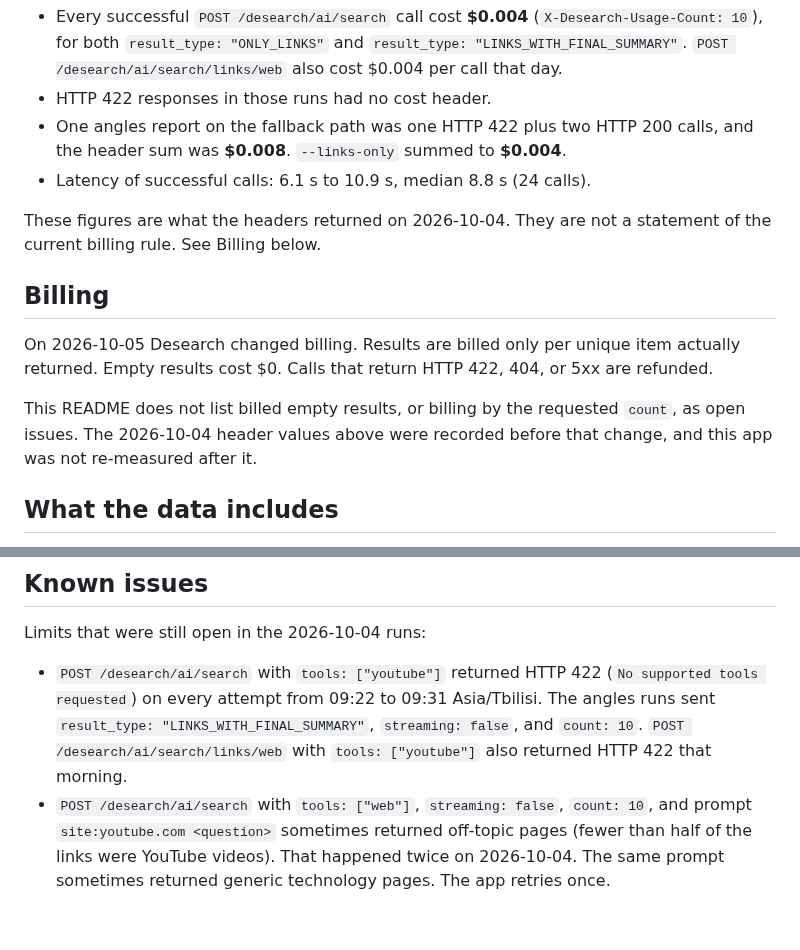
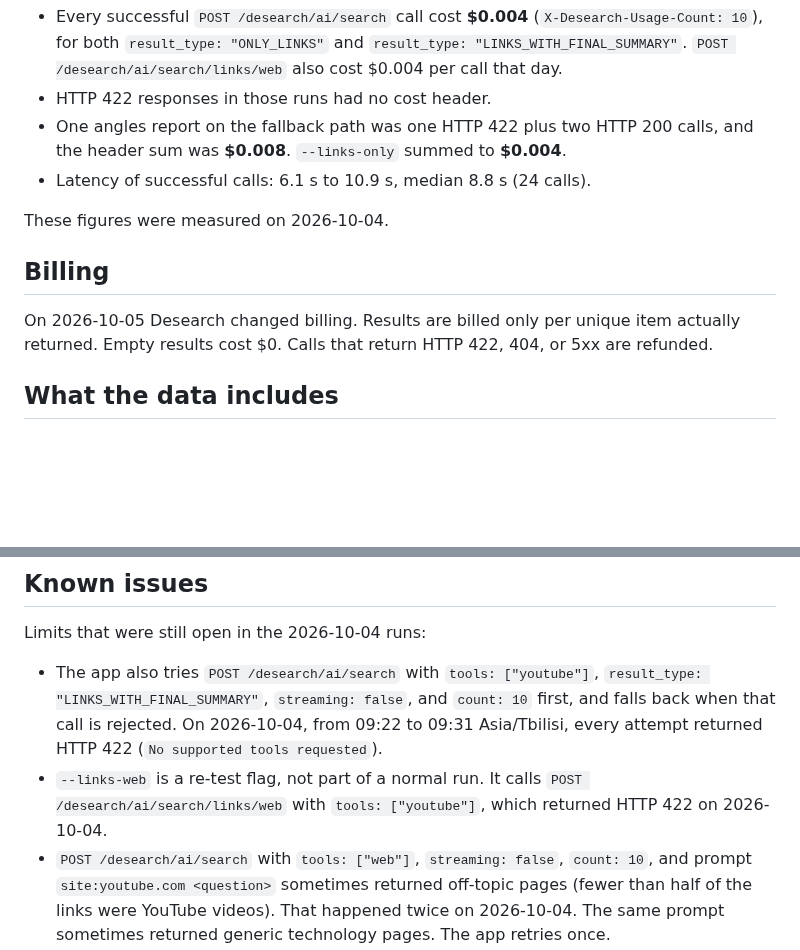
Before and after one commit to Desearch-ai/desearch-py-examples, a Markdown page: youtube-angle-finder/README.md, 2 parts joined by grey strips. GitHub-like rendering; blank space fills up the shorter version.

```diff
--- a/youtube-angle-finder/README.md
+++ b/youtube-angle-finder/README.md
@@ -98,13 +94,11 @@ Measured on 2026-10-04 09:22 to 09:30 Asia/Tbilisi from the `X-Desearch-Cost-Usd
 - One angles report on the fallback path was one HTTP 422 plus two HTTP 200 calls, and the header sum was **$0.008**. `--links-only` summed to **$0.004**.
 - Latency of successful calls: 6.1 s to 10.9 s, median 8.8 s (24 calls).
 
-These figures are what the headers returned on 2026-10-04. They are not a statement of the current billing rule. See Billing below.
+These figures were measured on 2026-10-04.
 
 ## Billing
 
 On 2026-10-05 Desearch changed billing. Results are billed only per unique item actually returned. Empty results cost $0. Calls that return HTTP 422, 404, or 5xx are refunded.
-
-This README does not list billed empty results, or billing by the requested `count`, as open issues. The 2026-10-04 header values above were recorded before that change, and this app was not re-measured after it.
 
 ## What the data includes
 
@@ -116,7 +110,8 @@ This README does not list billed empty results, or billing by the requested `cou
 
 Limits that were still open in the 2026-10-04 runs:
 
-- `POST /desearch/ai/search` with `tools: ["youtube"]` returned HTTP 422 (`No supported tools requested`) on every attempt from 09:22 to 09:31 Asia/Tbilisi. The angles runs sent `result_type: "LINKS_WITH_FINAL_SUMMARY"`, `streaming: false`, and `count: 10`. `POST /desearch/ai/search/links/web` with `tools: ["youtube"]` also returned HTTP 422 that morning.
+- The app also tries `POST /desearch/ai/search` with `tools: ["youtube"]`, `result_type: "LINKS_WITH_FINAL_SUMMARY"`, `streaming: false`, and `count: 10` first, and falls back when that call is rejected. On 2026-10-04, from 09:22 to 09:31 Asia/Tbilisi, every attempt returned HTTP 422 (`No supported tools requested`).
+- `--links-web` is a re-test flag, not part of a normal run. It calls `POST /desearch/ai/search/links/web` with `tools: ["youtube"]`, which returned HTTP 422 on 2026-10-04.
 - `POST /desearch/ai/search` with `tools: ["web"]`, `streaming: false`, `count: 10`, and prompt `site:youtube.com <question>` sometimes returned off-topic pages (fewer than half of the links were YouTube videos). That happened twice on 2026-10-04. The same prompt sometimes returned generic technology pages. The app retries once.
 - `date_filter: "PAST_WEEK"` passed through to `POST /desearch/ai/search` was not a reliable freshness filter for this job on 2026-10-04. Do not use it as proof that the videos are from that window.
 - Titles and snippets on YouTube links from those AI Search responses were often generic (`- YouTube`) or truncated. Publish date and view count were absent from those responses.
```
Also changed, not shown: other parts of youtube-angle-finder/README.md (+9 -13 lines).
